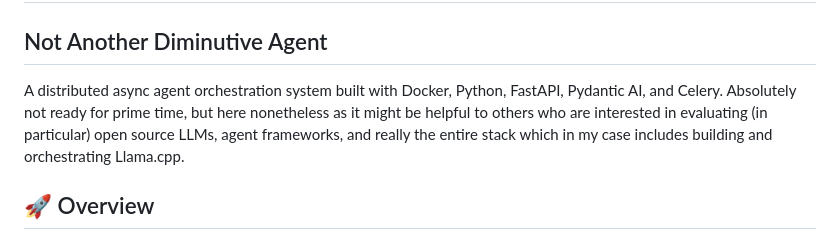
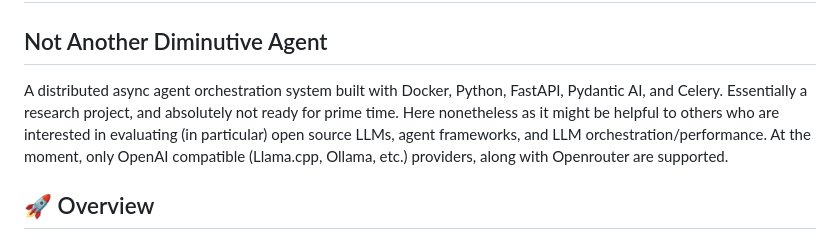
Before and after one commit to rosey99/nada, a Markdown page: README.md, the part around the change. GitHub-like rendering.

```diff
--- a/README.md
+++ b/README.md
@@ -1,6 +1,6 @@
 # Nada
 ## Not Another Diminutive Agent
-A distributed async agent orchestration system built with Docker, Python, FastAPI, Pydantic AI, and Celery. Absolutely not ready for prime time, but here nonetheless as it might be helpful to others who are interested in evaluating (in particular) open source LLMs, agent frameworks, and really the entire stack which in my case includes building and orchestrating Llama.cpp.
+A distributed async agent orchestration system built with Docker, Python, FastAPI, Pydantic AI, and Celery. Essentially a research project, and absolutely not ready for prime time. Here nonetheless as it might be helpful to others who are interested in evaluating (in particular) open source LLMs, agent frameworks, and LLM orchestration/performance. At the moment, only OpenAI compatible (Llama.cpp, Ollama, etc.) providers, along with Openrouter are supported.
 
 ## 🚀 Overview
 Essentially a fork (with gratitude!) of https://github.com/blairhudson/fastapi-agents, repurposed as an agent and LLM orchestration tool. More capabilities (soon) with truly async execution, multi-step planning, Redis for cache, memory, and semantic search, as well as comprehensive LLM/agent metrics. Built to provide a sufficiently powerful agent that is not confined to either a console or an IDE, and that can offload long-running workloads to an lightweight async worker pool.
```
